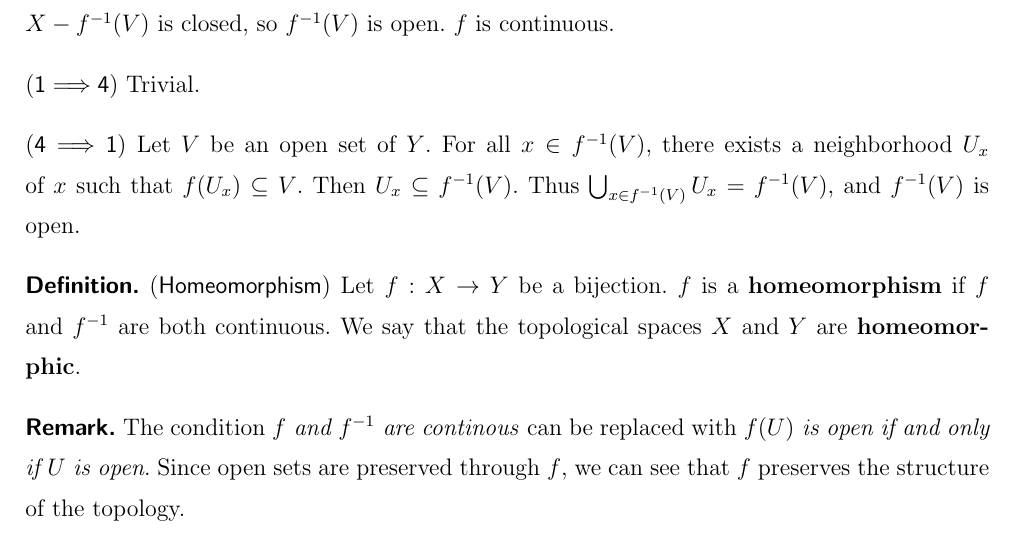
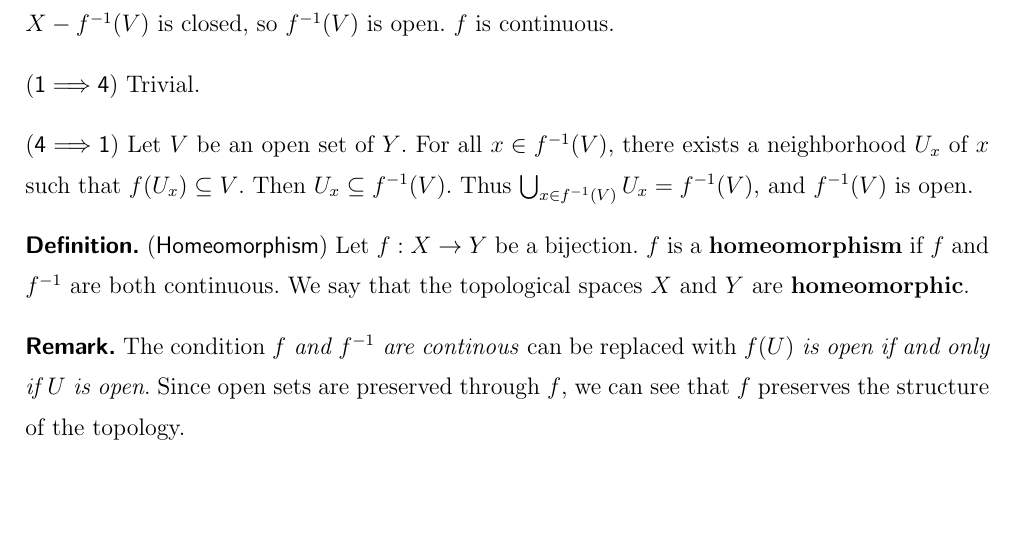
Before and after one commit to calofmijuck/intro-topology, a LaTeX thesis (topology1-notes.tex, which reads topology1-notes/preamble.tex): part of page 14 of 47, cut so that both start at the same text, the shorter picture padded with empty space. Compiled offline with pdfLaTeX.

Commit message:
fix: parfill to skip 10pt

```diff
--- a/topology1-notes/preamble.tex
+++ b/topology1-notes/preamble.tex
@@ -55,5 +55,4 @@
 
 
 % Skips between paragraph
-\usepackage[parfill]{parskip}
-\setlength{\parskip}{10pt}
+\usepackage[skip=10pt]{parskip}
```
